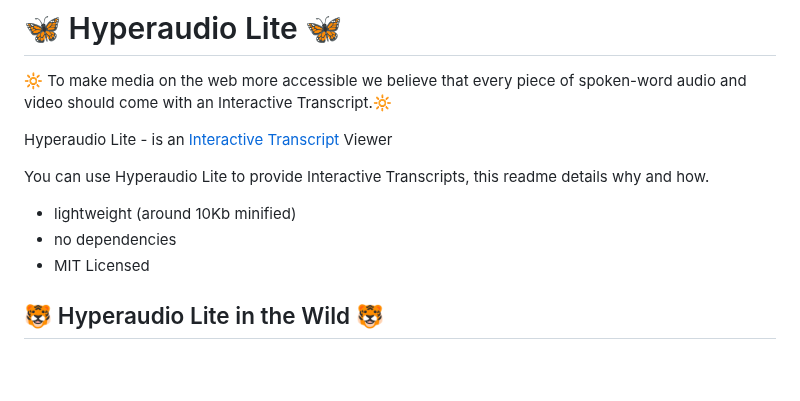
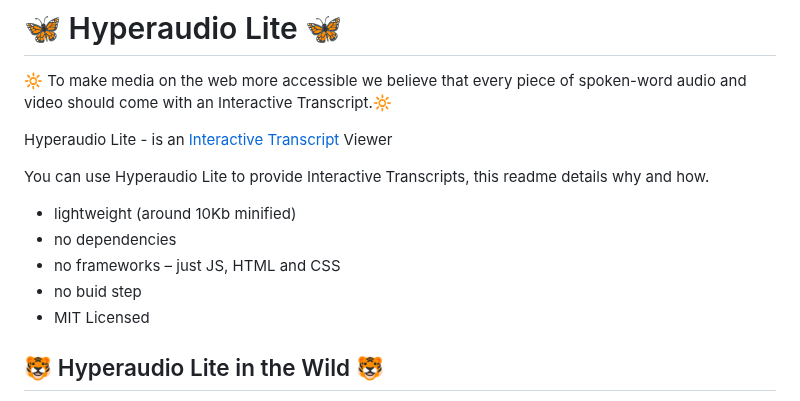
Before and after one commit to hyperaudio/hyperaudio-lite, a Markdown page: README.md, the part around the change. Rendered like a GitHub page; blank space fills up the shorter version.

Commit message:
Update README to specify no frameworks or build step
Clarify that Hyperaudio Lite uses only JS, HTML, and CSS without frameworks or build steps.

```diff
--- a/README.md
+++ b/README.md
@@ -8,6 +8,8 @@ You can use Hyperaudio Lite to provide Interactive Transcripts, this readme deta
 
 - lightweight (around 10Kb minified)
 - no dependencies
+- no frameworks – just JS, HTML and CSS
+- no buid step
 - MIT Licensed
 
 ## :tiger: Hyperaudio Lite in the Wild :tiger:
```
